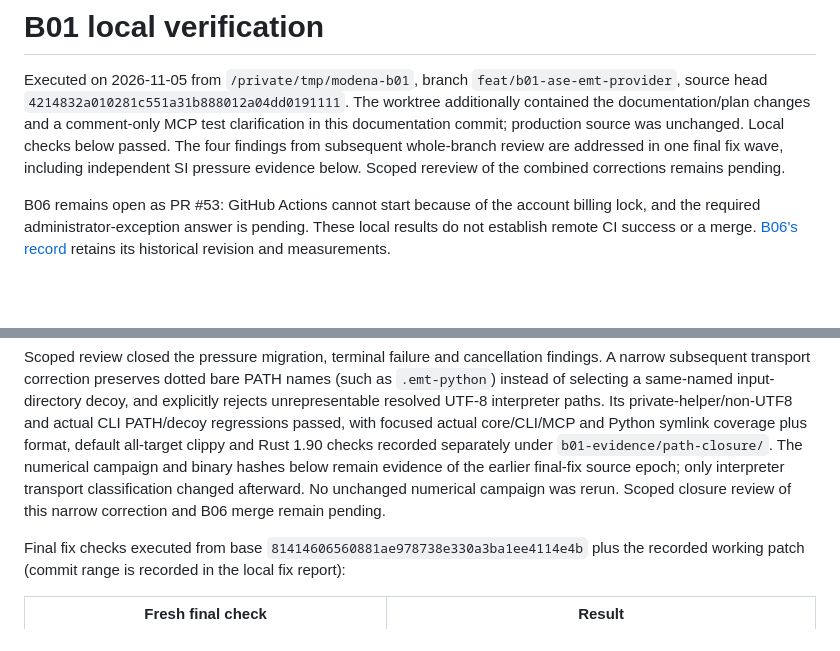
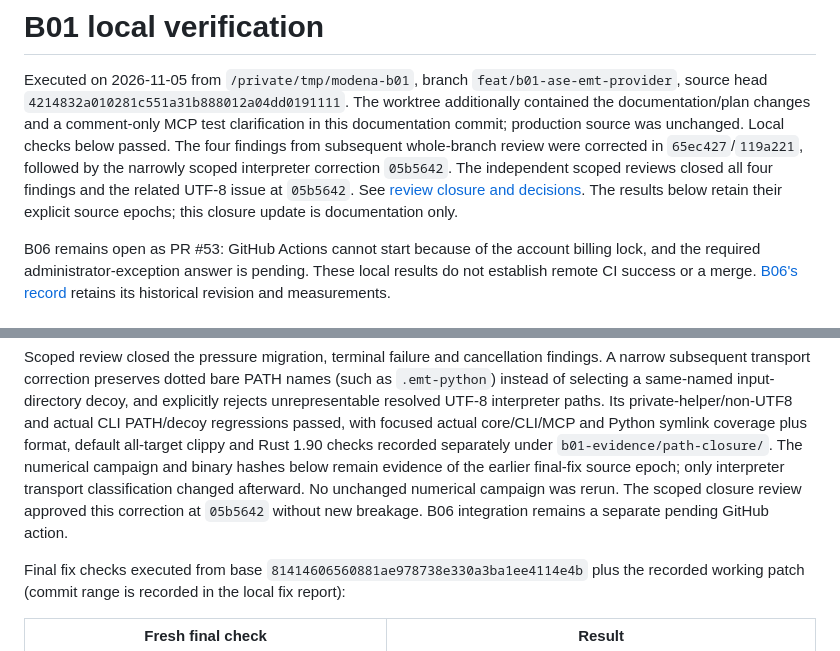
Before and after one commit to ricardoleal20/modena, a Markdown page: docs/B01_VERIFICATION.md, 2 parts joined by grey strips. Drawn GitHub-style; blank space fills up the shorter version.

Commit message:
docs(core): record B01 review closure and decisions

```diff
--- a/docs/B01_VERIFICATION.md
+++ b/docs/B01_VERIFICATION.md
@@ -5,9 +5,12 @@ Executed on 2026-11-05 from `/private/tmp/modena-b01`, branch
 `4214832a010281c551a31b888012a04dd0191111`. The worktree additionally contained
 the documentation/plan changes and a comment-only MCP test clarification in
 this documentation commit; production source was unchanged. Local checks below
-passed. The four findings from subsequent whole-branch review are addressed in
-one final fix wave, including independent SI pressure evidence below. Scoped
-rereview of the combined corrections remains pending.
+passed. The four findings from subsequent whole-branch review were corrected in
+`65ec427`/`119a221`, followed by the narrowly scoped interpreter correction
+`05b5642`. The independent scoped reviews closed all four findings and the
+related UTF-8 issue at `05b5642`. See [review closure and decisions](B01_REVIEW.md).
+The results below retain their explicit source epochs; this closure update is
+documentation only.
 
 B06 remains open as PR #53: GitHub Actions cannot start because of the account
 billing lock, and the required administrator-exception answer is pending. These
@@ -232,7 +235,8 @@ all-target clippy and Rust 1.90 checks recorded separately under
 `b01-evidence/path-closure/`. The numerical campaign and binary hashes below
 remain evidence of the earlier final-fix source epoch; only interpreter transport
 classification changed afterward. No unchanged numerical campaign was rerun.
-Scoped closure review of this narrow correction and B06 merge remain pending.
+The scoped closure review approved this correction at `05b5642` without new
+breakage. B06 integration remains a separate pending GitHub action.
 
 Final fix checks executed from base `81414606560881ae978738e330a3ba1ee4114e4b`
 plus the recorded working patch (commit range is recorded in the local fix report):
```
Also changed, not shown: docs/B01_REVIEW.md (added, +79 -0 lines), 1 other file.
